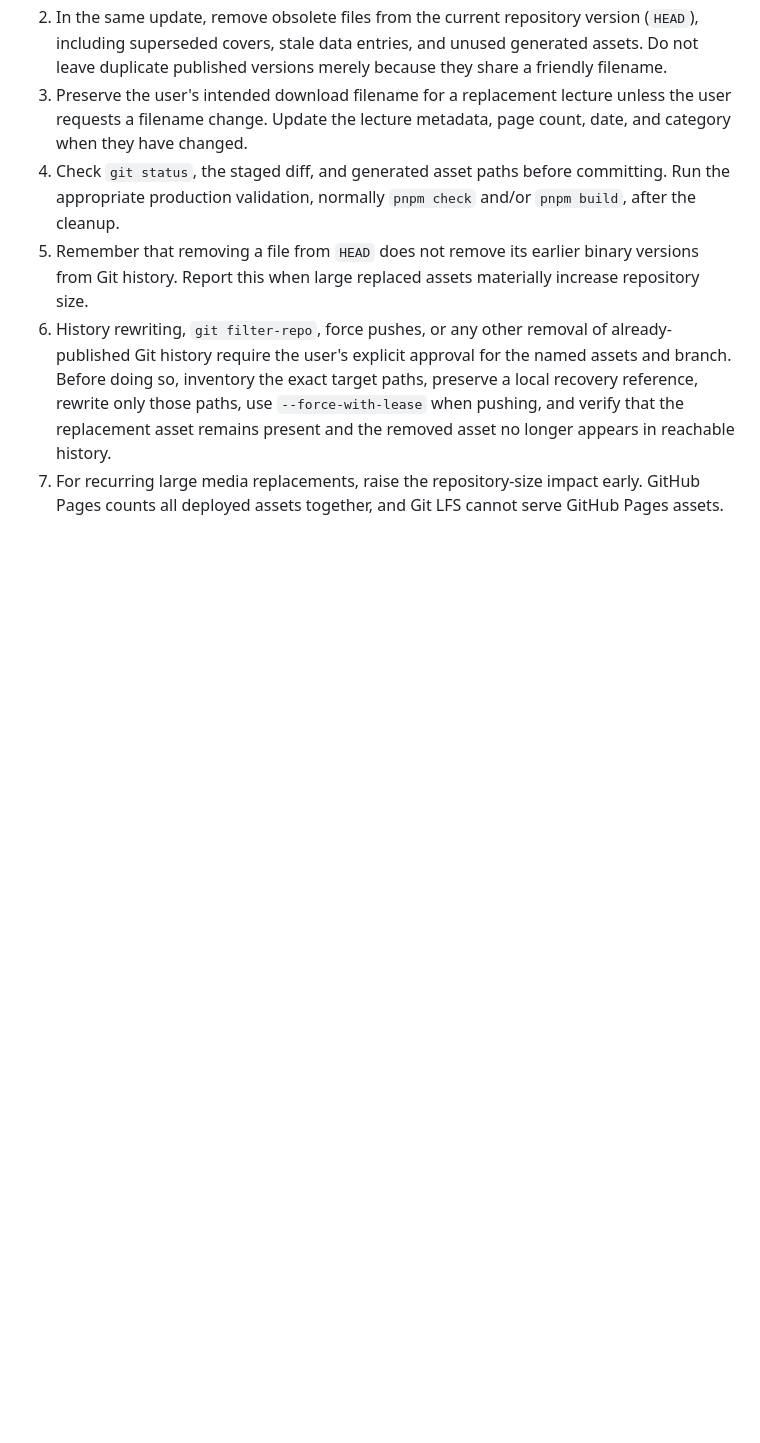
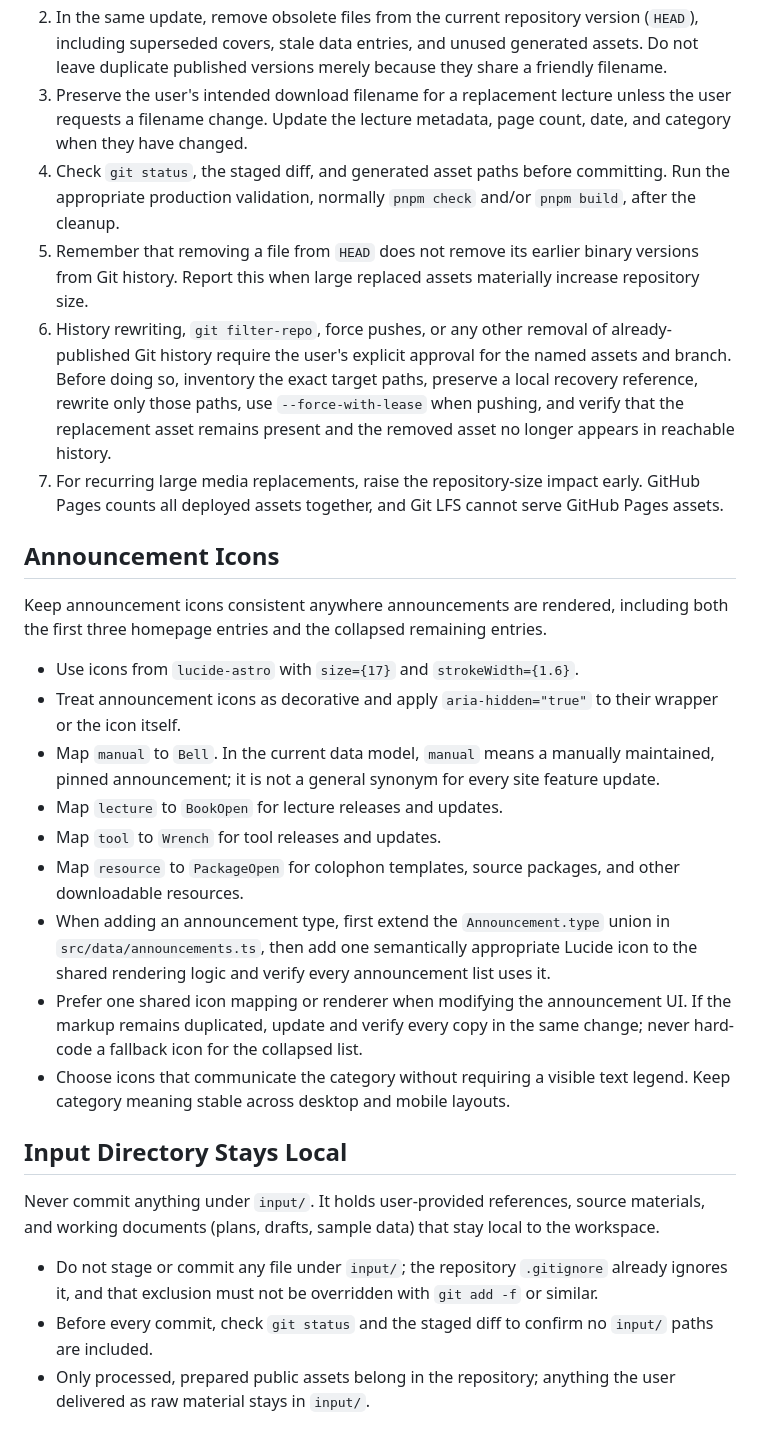
Before and after one commit to RongYu221104/RongYu221104.github.io, a Markdown page: AGENTS.md, the part around the change. Rendered like a GitHub page; blank space fills up the shorter version.

Commit message:
docs(agents): 明确 input/ 目录仅本地保存, 禁止提交

```diff
--- a/AGENTS.md
+++ b/AGENTS.md
@@ -230,3 +230,43 @@ existing published asset:
 7. For recurring large media replacements, raise the repository-size impact
    early. GitHub Pages counts all deployed assets together, and Git LFS cannot
    serve GitHub Pages assets.
+
+## Announcement Icons
+
+Keep announcement icons consistent anywhere announcements are rendered,
+including both the first three homepage entries and the collapsed remaining
+entries.
+
+- Use icons from `lucide-astro` with `size={17}` and `strokeWidth={1.6}`.
+- Treat announcement icons as decorative and apply `aria-hidden="true"` to
+  their wrapper or the icon itself.
+- Map `manual` to `Bell`. In the current data model, `manual` means a manually
+  maintained, pinned announcement; it is not a general synonym for every site
+  feature update.
+- Map `lecture` to `BookOpen` for lecture releases and updates.
+- Map `tool` to `Wrench` for tool releases and updates.
+- Map `resource` to `PackageOpen` for colophon templates, source packages, and
+  other downloadable resources.
+- When adding an announcement type, first extend the `Announcement.type` union
+  in `src/data/announcements.ts`, then add one semantically appropriate Lucide
+  icon to the shared rendering logic and verify every announcement list uses
+  it.
+- Prefer one shared icon mapping or renderer when modifying the announcement
+  UI. If the markup remains duplicated, update and verify every copy in the
+  same change; never hard-code a fallback icon for the collapsed list.
+- Choose icons that communicate the category without requiring a visible text
+  legend. Keep category meaning stable across desktop and mobile layouts.
+
+## Input Directory Stays Local
+
+Never commit anything under `input/`. It holds user-provided references,
+source materials, and working documents (plans, drafts, sample data) that stay
+local to the workspace.
+
+- Do not stage or commit any file under `input/`; the repository `.gitignore`
+  already ignores it, and that exclusion must not be overridden with
+  `git add -f` or similar.
+- Before every commit, check `git status` and the staged diff to confirm no
+  `input/` paths are included.
+- Only processed, prepared public assets belong in the repository; anything
+  the user delivered as raw material stays in `input/`.
```
